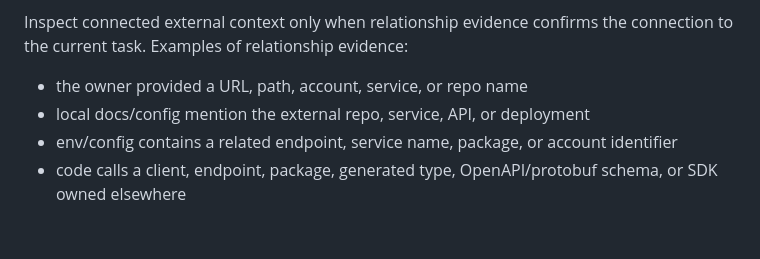
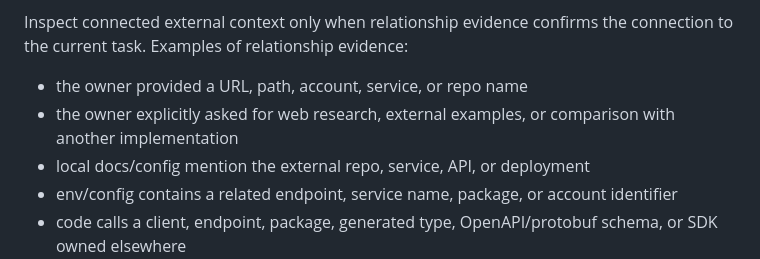
Before and after one commit to blockedby/pi-agent-setup, a Markdown page: agents/aad-explorer.md, the part around the change. Drawn GitHub-style; blank space fills up the shorter version.

Commit message:
Allow owner-requested external research in explorer

```diff
--- a/agents/aad-explorer.md
+++ b/agents/aad-explorer.md
@@ -47,6 +47,7 @@ External context has two forms:
 Inspect connected external context only when relationship evidence confirms the connection to the current task. Examples of relationship evidence:
 
 - the owner provided a URL, path, account, service, or repo name
+- the owner explicitly asked for web research, external examples, or comparison with another implementation
 - local docs/config mention the external repo, service, API, or deployment
 - env/config contains a related endpoint, service name, package, or account identifier
 - code calls a client, endpoint, package, generated type, OpenAPI/protobuf schema, or SDK owned elsewhere
```
